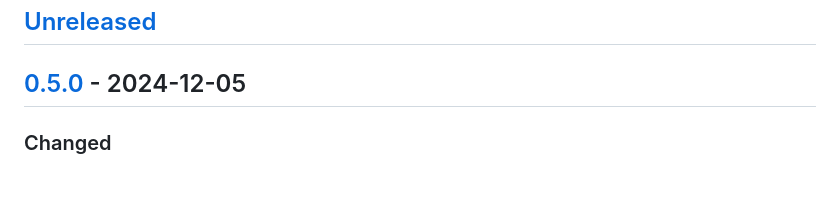
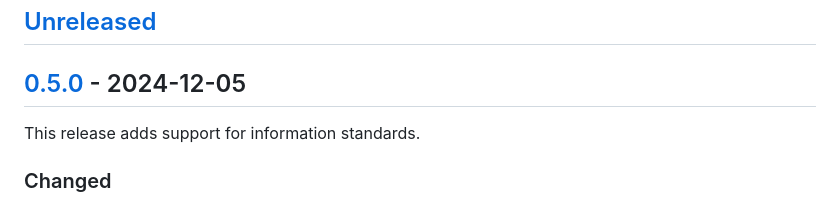
Before and after one commit to Nictiz/zorgapis-openapi-specification, a Markdown page: CHANGELOG.md, the part around the change. GitHub-like rendering; blank space fills up the shorter version.

```diff
--- a/CHANGELOG.md
+++ b/CHANGELOG.md
@@ -10,6 +10,8 @@ This project adheres to [Semantic Versioning](https://semver.org/spec/v2.0.0.htm
 ## [Unreleased]
 
 ## [0.5.0] - 2024-12-05
+
+This release adds support for information standards.
 
 ### Changed
 
```
